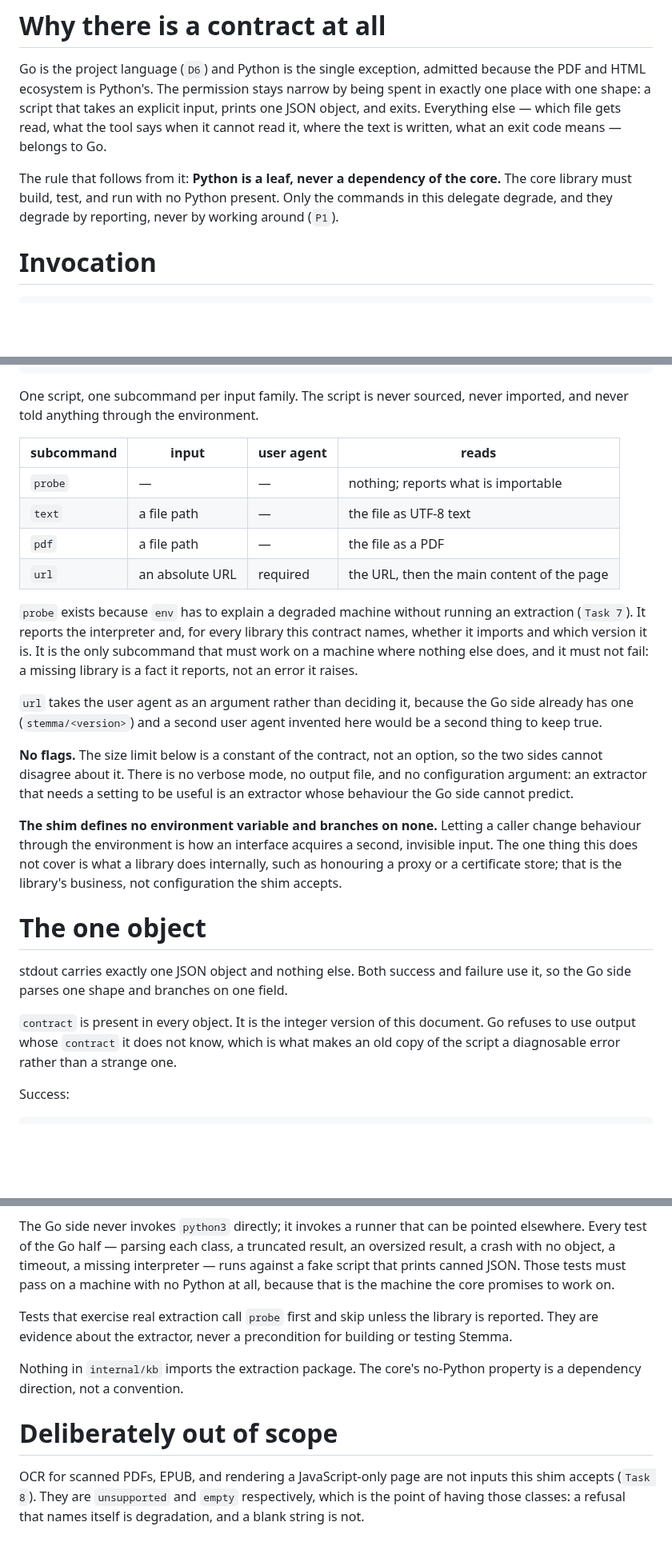
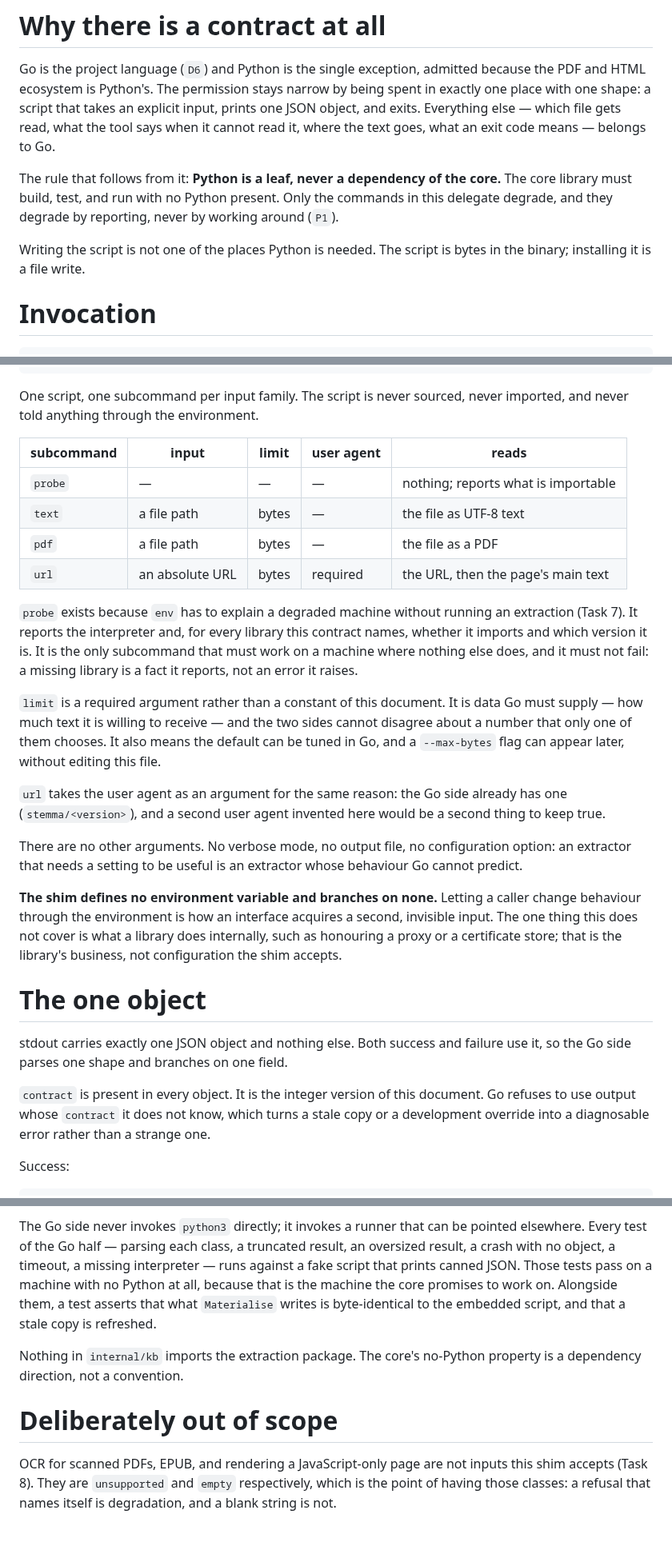
Before and after one commit to theorytoe/stemma, a Markdown page: .ctx/design/shim-contract.md, 3 parts joined by grey strips. Shown at 80% size. Rendered like a GitHub page; blank space fills up the shorter version.

````diff
--- a/.ctx/design/shim-contract.md
+++ b/.ctx/design/shim-contract.md
@@ -14,14 +14,17 @@ Go is the project language (`D6`) and Python is the single exception, admitted
 because the PDF and HTML ecosystem is Python's. The permission stays narrow by
 being spent in exactly one place with one shape: a script that takes an explicit
 input, prints one JSON object, and exits. Everything else — which file gets read,
-what the tool says when it cannot read it, where the text is written, what an exit
-code means — belongs to Go.
+what the tool says when it cannot read it, where the text goes, what an exit code
+means — belongs to Go.
 
 The rule that follows from it: **Python is a leaf, never a dependency of the
 core.** The core library must build, test, and run with no Python present. Only
 the commands in this delegate degrade, and they degrade by reporting, never by
 working around (`P1`).
 
+Writing the script is not one of the places Python is needed. The script is bytes
+in the binary; installing it is a file write.
+
 # Invocation
 
 ```
@@ -31,27 +34,32 @@ extract.py <subcommand> <input> [<user-agent>]
 One script, one subcommand per input family. The script is never sourced, never
 imported, and never told anything through the environment.
 
-| subcommand | input           | user agent | reads                                  |
-| ---------- | --------------- | ---------- | -------------------------------------- |
-| `probe`    | —               | —          | nothing; reports what is importable     |
-| `text`     | a file path     | —          | the file as UTF-8 text                  |
-| `pdf`      | a file path     | —          | the file as a PDF                       |
-| `url`      | an absolute URL | required   | the URL, then the main content of the page |
+| subcommand | input           | limit   | user agent | reads                              |
+| ---------- | --------------- | ------- | ---------- | ---------------------------------- |
+| `probe`    | —               | —       | —          | nothing; reports what is importable |
+| `text`     | a file path     | bytes   | —          | the file as UTF-8 text              |
+| `pdf`      | a file path     | bytes   | —          | the file as a PDF                   |
+| `url`      | an absolute URL | bytes   | required   | the URL, then the page's main text  |
 
 `probe` exists because `env` has to explain a degraded machine without running an
-extraction (`Task 7`). It reports the interpreter and, for every library this
+extraction (Task 7). It reports the interpreter and, for every library this
 contract names, whether it imports and which version it is. It is the only
 subcommand that must work on a machine where nothing else does, and it must not
 fail: a missing library is a fact it reports, not an error it raises.
 
-`url` takes the user agent as an argument rather than deciding it, because the Go
-side already has one (`stemma/<version>`) and a second user agent invented here
-would be a second thing to keep true.
+`limit` is a required argument rather than a constant of this document. It is
+data Go must supply — how much text it is willing to receive — and the two sides
+cannot disagree about a number that only one of them chooses. It also means the
+default can be tuned in Go, and a `--max-bytes` flag can appear later, without
+editing this file.
 
-**No flags.** The size limit below is a constant of the contract, not an option,
-so the two sides cannot disagree about it. There is no verbose mode, no output
-file, and no configuration argument: an extractor that needs a setting to be
-useful is an extractor whose behaviour the Go side cannot predict.
+`url` takes the user agent as an argument for the same reason: the Go side already
+has one (`stemma/<version>`), and a second user agent invented here would be a
+second thing to keep true.
+
+There are no other arguments. No verbose mode, no output file, no configuration
+option: an extractor that needs a setting to be useful is an extractor whose
+behaviour Go cannot predict.
 
 **The shim defines no environment variable and branches on none.** Letting a
 caller change behaviour through the environment is how an interface acquires a
@@ -64,10 +72,9 @@ library's business, not configuration the shim accepts.
 stdout carries exactly one JSON object and nothing else. Both success and failure
 use it, so the Go side parses one shape and branches on one field.
 
-`contract` is present in every object. It is the integer version of this
-document. Go refuses to use output whose `contract` it does not know, which is
-what makes an old copy of the script a diagnosable error rather than a strange
-one.
+`contract` is present in every object. It is the integer version of this document.
+Go refuses to use output whose `contract` it does not know, which turns a stale
+copy or a development override into a diagnosable error rather than a strange one.
 
 Success:
 
@@ -220,13 +255,10 @@ directory instead. `env` reports the path it used and whether it is current, so
 The Go side never invokes `python3` directly; it invokes a runner that can be
 pointed elsewhere. Every test of the Go half — parsing each class, a truncated
 result, an oversized result, a crash with no object, a timeout, a missing
-interpreter — runs against a fake script that prints canned JSON. Those tests must
-pass on a machine with no Python at all, because that is the machine the core
-promises to work on.
-
-Tests that exercise real extraction call `probe` first and skip unless the library
-is reported. They are evidence about the extractor, never a precondition for
-building or testing Stemma.
+interpreter — runs against a fake script that prints canned JSON. Those tests pass
+on a machine with no Python at all, because that is the machine the core promises
+to work on. Alongside them, a test asserts that what `Materialise` writes is
+byte-identical to the embedded script, and that a stale copy is refreshed.
 
 Nothing in `internal/kb` imports the extraction package. The core's no-Python
 property is a dependency direction, not a convention.
@@ -234,6 +266,6 @@ property is a dependency direction, not a convention.
 # Deliberately out of scope
 
 OCR for scanned PDFs, EPUB, and rendering a JavaScript-only page are not inputs
-this shim accepts (`Task 8`). They are `unsupported` and `empty` respectively,
-which is the point of having those classes: a refusal that names itself is
-degradation, and a blank string is not.
+this shim accepts (Task 8). They are `unsupported` and `empty` respectively, which
+is the point of having those classes: a refusal that names itself is degradation,
+and a blank string is not.
````
Also changed, not shown: other parts of .ctx/design/shim-contract.md (+62 -34 lines).
